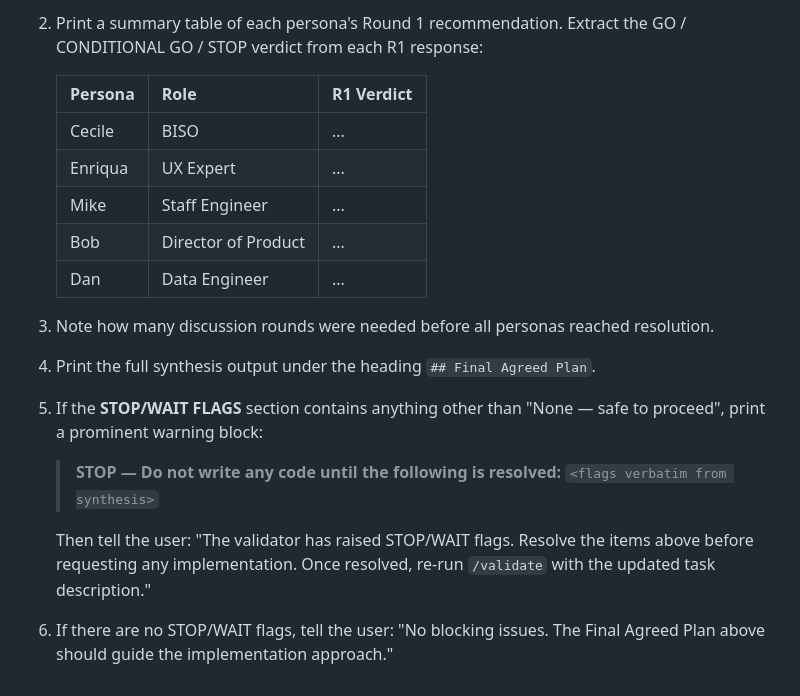
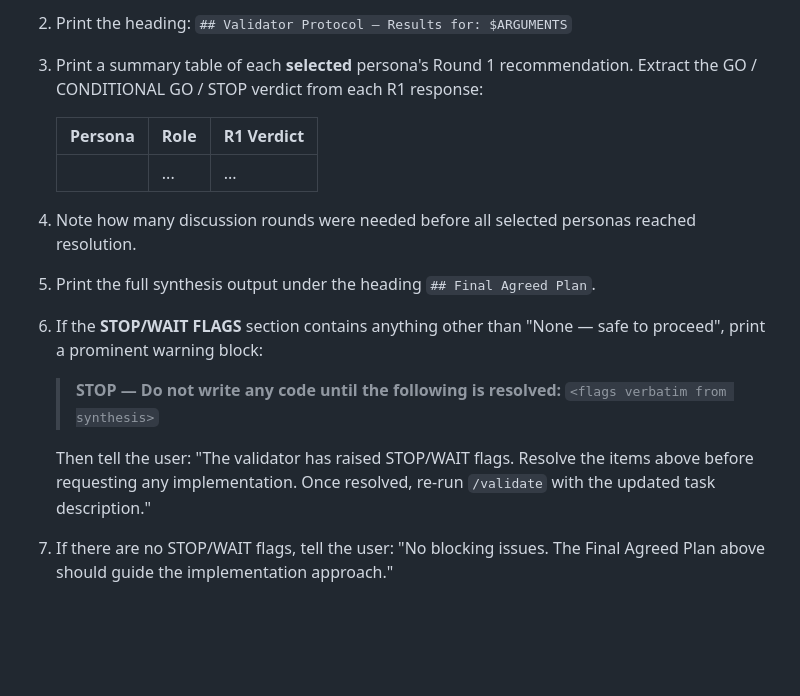
Before and after one commit to scopefragger/verbose-octo-fortnight, a Markdown page: .claude/commands/validate.md, the part around one of its changes. Rendered like a GitHub page; blank space fills up the shorter version.

```diff
--- a/.claude/commands/validate.md
+++ b/.claude/commands/validate.md
@@ -120,23 +146,21 @@ Present the validator output in this order:
 
-2. Print a summary table of each persona's Round 1 recommendation. Extract the GO / CONDITIONAL GO / STOP verdict from each R1 response:
+2. Print the heading: `## Validator Protocol — Results for: $ARGUMENTS`
+
+3. Print a summary table of each **selected** persona's Round 1 recommendation. Extract the GO / CONDITIONAL GO / STOP verdict from each R1 response:
 
    | Persona | Role | R1 Verdict |
    |---|---|---|
-   | Cecile | BISO | ... |
-   | Enriqua | UX Expert | ... |
-   | Mike | Staff Engineer | ... |
-   | Bob | Director of Product | ... |
-   | Dan | Data Engineer | ... |
+   | <selected personas only> | ... | ... |
 
-3. Note how many discussion rounds were needed before all personas reached resolution.
+4. Note how many discussion rounds were needed before all selected personas reached resolution.
 
-4. Print the full synthesis output under the heading `## Final Agreed Plan`.
+5. Print the full synthesis output under the heading `## Final Agreed Plan`.
 
-5. If the **STOP/WAIT FLAGS** section contains anything other than "None — safe to proceed", print a prominent warning block:
+6. If the **STOP/WAIT FLAGS** section contains anything other than "None — safe to proceed", print a prominent warning block:
 
    > **STOP — Do not write any code until the following is resolved:**
    > `<flags verbatim from synthesis>`
 
    Then tell the user: "The validator has raised STOP/WAIT flags. Resolve the items above before requesting any implementation. Once resolved, re-run `/validate` with the updated task description."
 
-6. If there are no STOP/WAIT flags, tell the user: "No blocking issues. The Final Agreed Plan above should guide the implementation approach."
+7. If there are no STOP/WAIT flags, tell the user: "No blocking issues. The Final Agreed Plan above should guide the implementation approach."
```
Also changed, not shown: other parts of .claude/commands/validate.md (+67 -41 lines), validators/personas/ceo.md (added, +39 -0 lines).
